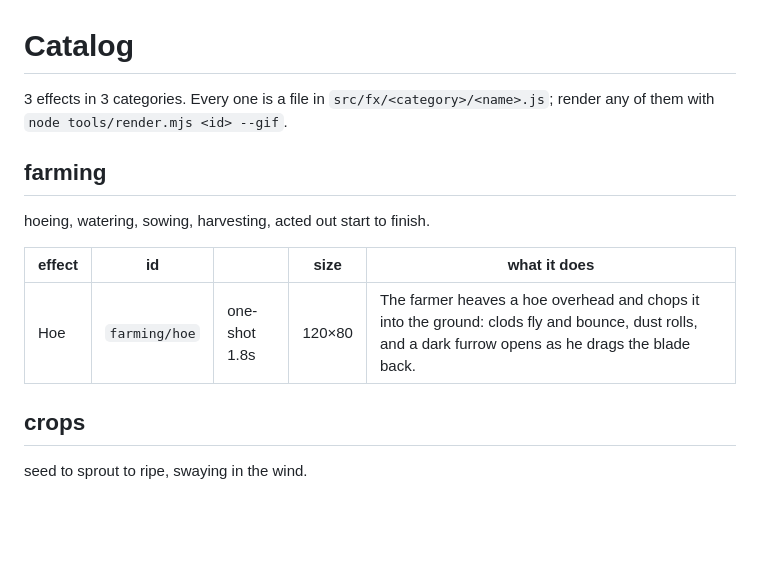
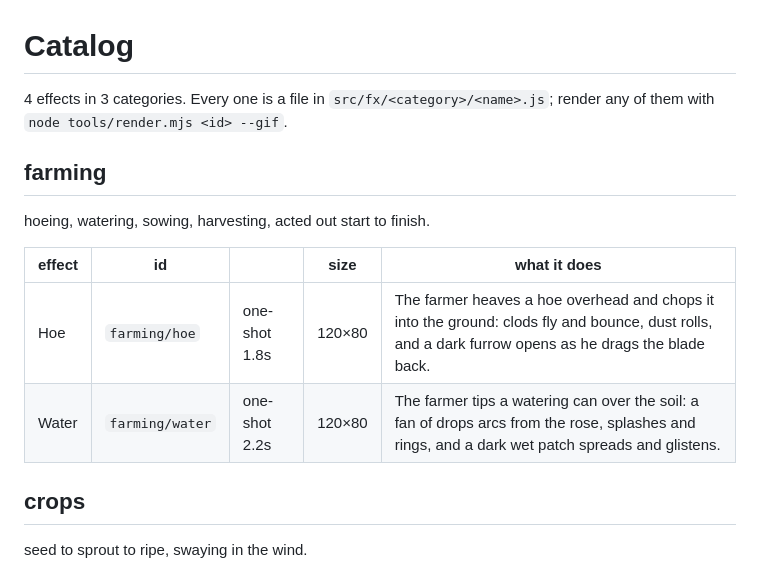
Before and after one commit to duyhoang17930/farmfx, a Markdown page: docs/CATALOG.md, the part around the change. GitHub-like rendering; blank space fills up the shorter version.

```diff
--- a/docs/CATALOG.md
+++ b/docs/CATALOG.md
@@ -1,6 +1,6 @@
 # Catalog
 
-3 effects in 3 categories. Every one is a file in
+4 effects in 3 categories. Every one is a file in
 `src/fx/<category>/<name>.js`; render any of them with `node tools/render.mjs <id> --gif`.
 
 ## farming
@@ -10,6 +10,7 @@ hoeing, watering, sowing, harvesting, acted out start to finish.
 | effect | id | | size | what it does |
 |---|---|---|---|---|
 | Hoe | `farming/hoe` | one-shot 1.8s | 120×80 | The farmer heaves a hoe overhead and chops it into the ground: clods fly and bounce, dust rolls, and a dark furrow opens as he drags the blade back. |
+| Water | `farming/water` | one-shot 2.2s | 120×80 | The farmer tips a watering can over the soil: a fan of drops arcs from the rose, splashes and rings, and a dark wet patch spreads and glistens. |
 
 ## crops
 
```
Also changed, not shown: README.md (+3 -3 lines), docs/preview/farming-water.gif (added), 3 other files.
